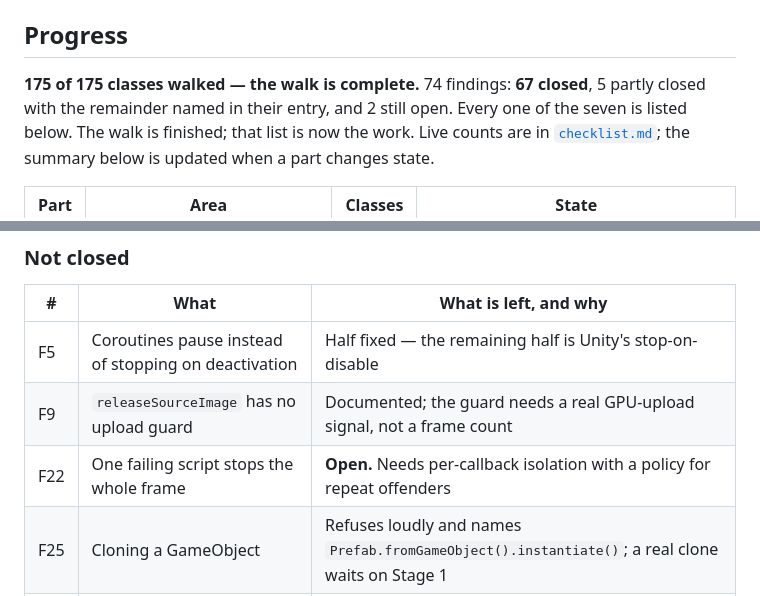
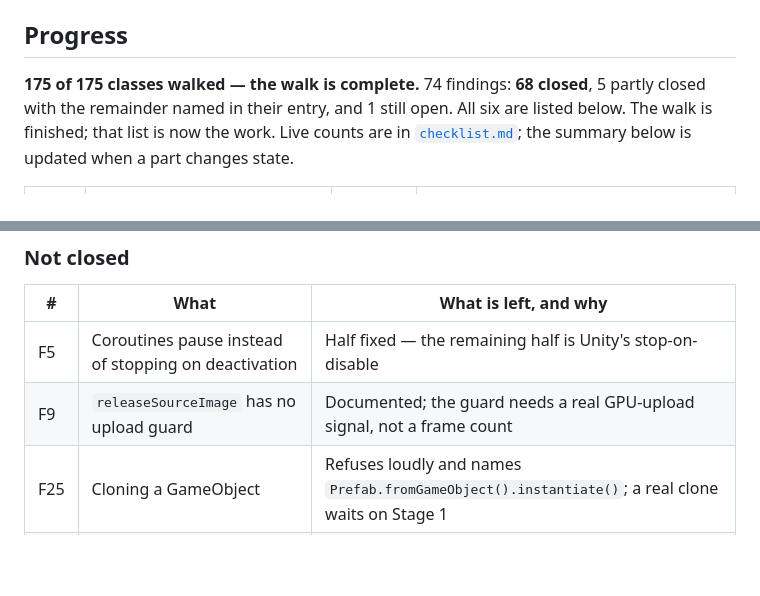
Before and after one commit to HuGoxDP/WebEngineTS, a Markdown page: design/audit/README.md, 2 parts joined by grey strips. Rendered like a GitHub page; blank space fills up the shorter version.

```diff
--- a/design/audit/README.md
+++ b/design/audit/README.md
@@ -21,8 +21,8 @@ codebase actually produces, listed in [`method.md`](method.md).
 
 ## Progress
 
-**175 of 175 classes walked — the walk is complete.** 74 findings: **67 closed**, 5 partly closed
-with the remainder named in their entry, and 2 still open. Every one of the seven is listed below.
+**175 of 175 classes walked — the walk is complete.** 74 findings: **68 closed**, 5 partly closed
+with the remainder named in their entry, and 1 still open. All six are listed below.
 The walk is finished; that list is now the work. Live counts are in [`checklist.md`](checklist.md#progress); the
 summary below is updated when a part changes state.
 
@@ -45,7 +45,6 @@ summary below is updated when a part changes state.
 |---|---|---|
 | F5 | Coroutines pause instead of stopping on deactivation | Half fixed — the remaining half is Unity's stop-on-disable |
 | F9 | `releaseSourceImage` has no upload guard | Documented; the guard needs a real GPU-upload signal, not a frame count |
-| F22 | One failing script stops the whole frame | **Open.** Needs per-callback isolation with a policy for repeat offenders |
 | F25 | Cloning a GameObject | Refuses loudly and names `Prefab.fromGameObject().instantiate()`; a real clone waits on Stage 1 |
 | F29 | `overlapSphere` tests origins, not shapes | **Open.** Needs real shape queries, which is a physics feature rather than a fix |
 | F31 | `SpringJoint` is a rigid rod | Documented as such; a real spring is a solver change |
```
Also changed, not shown: design/audit/findings.md (+26 -6 lines), design/audit/method.md (+7 -0 lines).
